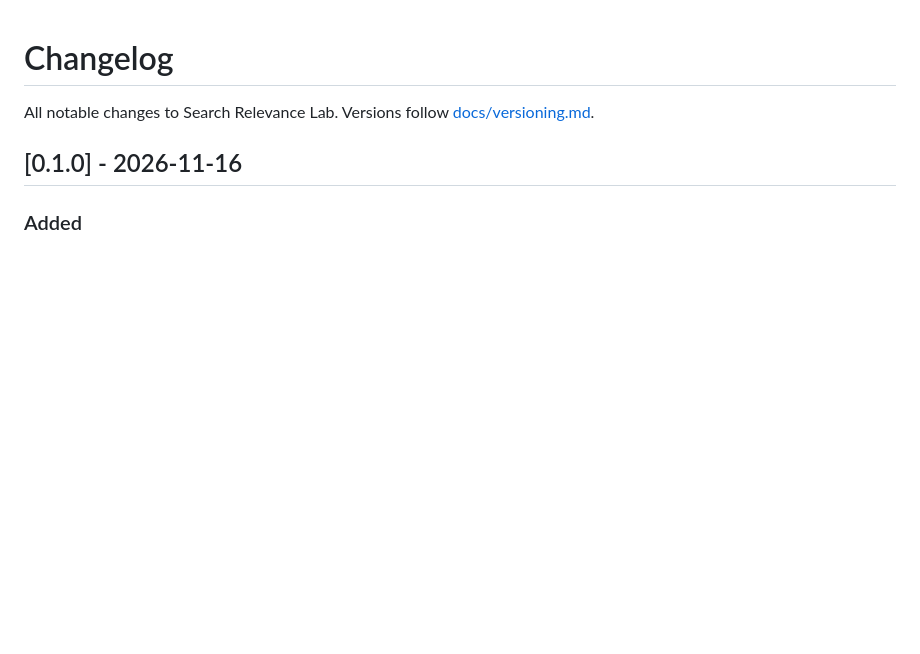
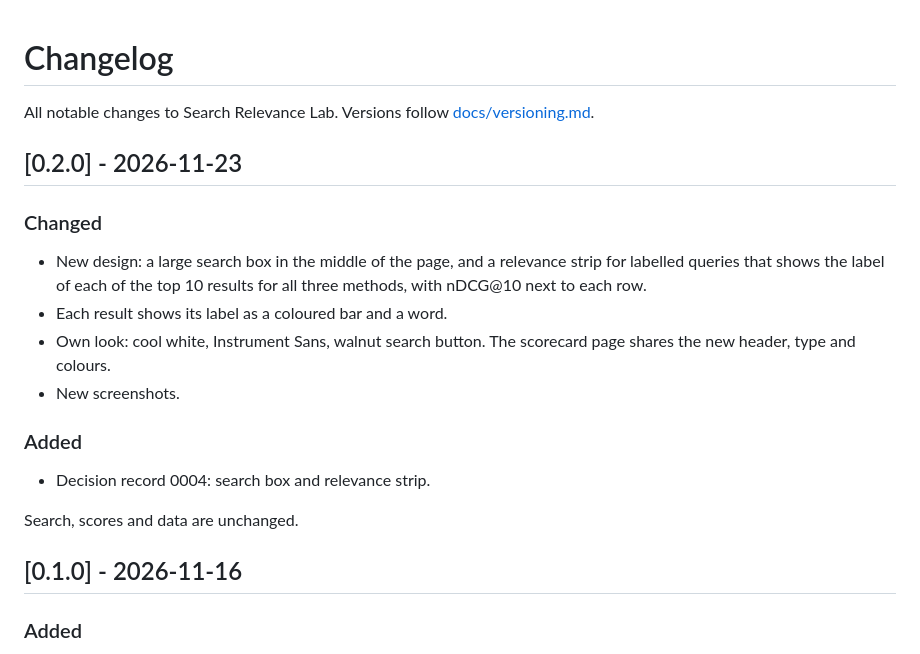
Before and after one commit to costasxeras-stack/search-relevance-lab, a Markdown page: CHANGELOG.md, the part around the change. Rendered like a GitHub page; blank space fills up the shorter version.

```diff
--- a/CHANGELOG.md
+++ b/CHANGELOG.md
@@ -1,6 +1,19 @@
 # Changelog
 
 All notable changes to Search Relevance Lab. Versions follow [docs/versioning.md](docs/versioning.md).
+
+## [0.2.0] - 2026-11-23
+
+### Changed
+- New design: a large search box in the middle of the page, and a relevance strip for labelled queries that shows the label of each of the top 10 results for all three methods, with nDCG@10 next to each row.
+- Each result shows its label as a coloured bar and a word.
+- Own look: cool white, Instrument Sans, walnut search button. The scorecard page shares the new header, type and colours.
+- New screenshots.
+
+### Added
+- Decision record 0004: search box and relevance strip.
+
+Search, scores and data are unchanged.
 
 ## [0.1.0] - 2026-11-16
 
```
Also changed, not shown: README.md (+1 -1 lines), docs/decisions/0004-search-box-and-relevance-strip.md (added, +19 -0 lines), docs/screenshots/compare-desktop.png, docs/screenshots/compare-phone.png, docs/screenshots/scorecard-desktop.png, 3 other files.
